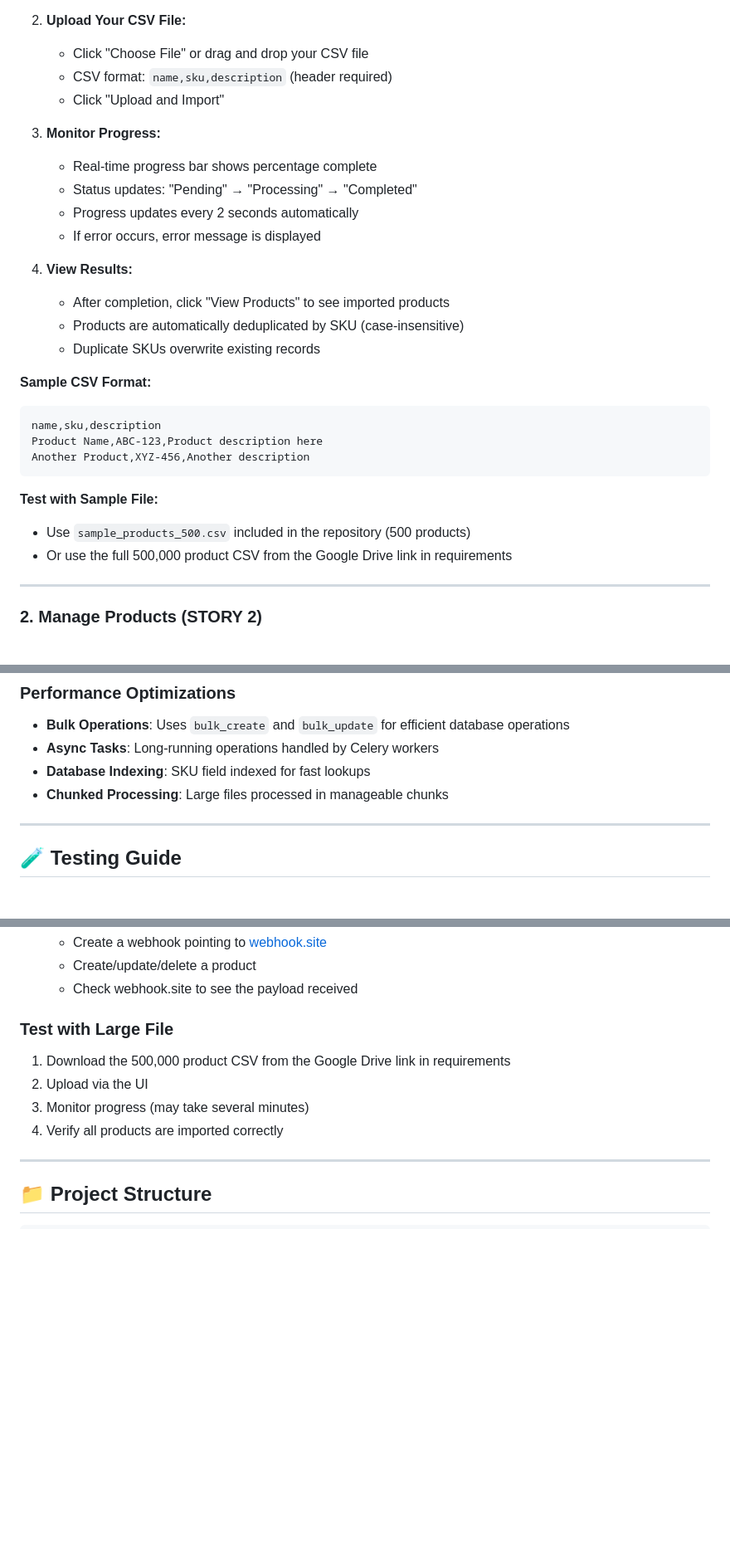
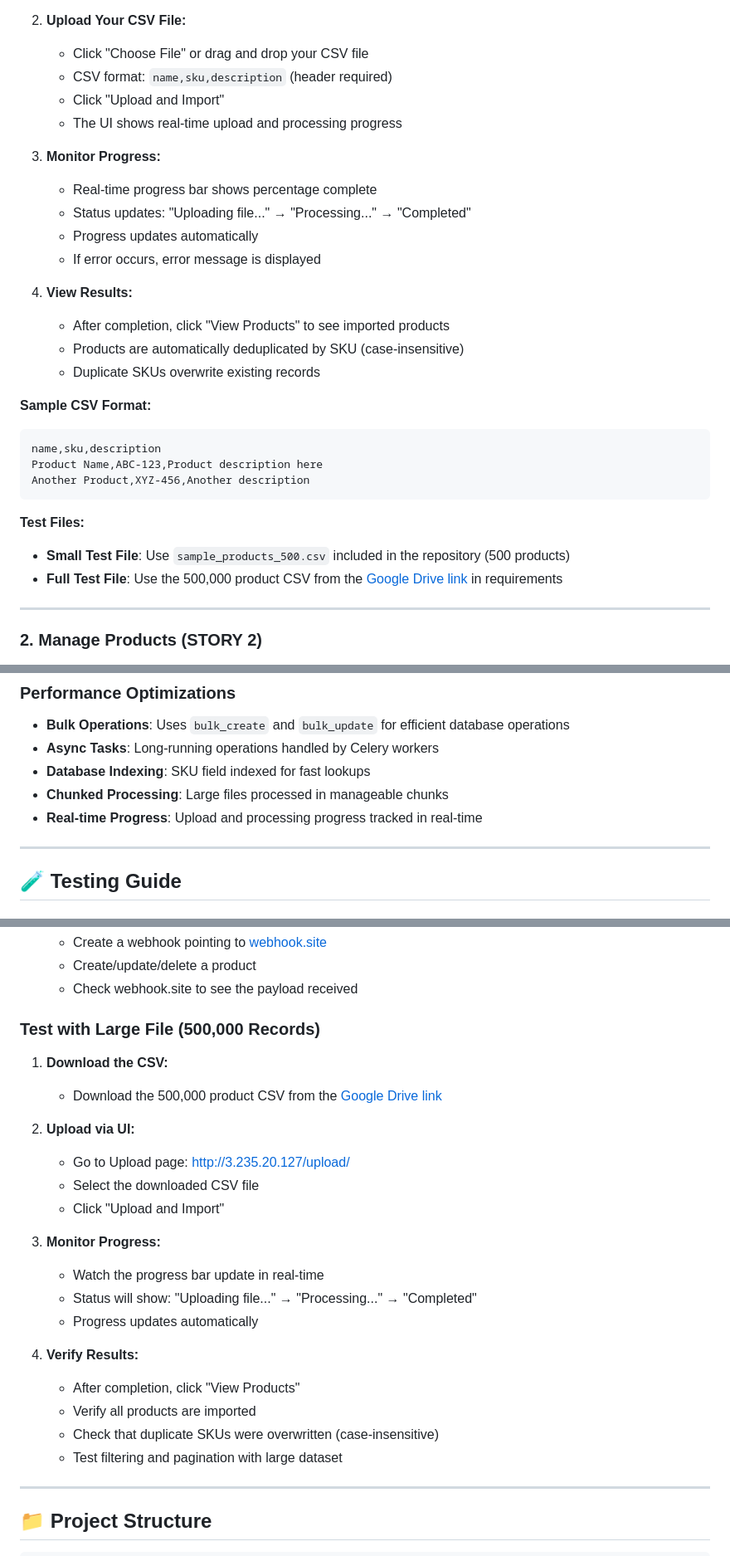
Before and after one commit to Satvik-Katochh/Fulfill, a Markdown page: README.md, 3 parts joined by grey strips. Shown at 83% size. Drawn GitHub-style; blank space fills up the shorter version.

Commit message:
Enhance README with detailed upload instructions and real-time progress updates
- Added real-time upload and processing progress information to improve user experience
- Clarified status updates during file upload and processing
- Updated test file section for better clarity on small and large test files
- Expanded instructions for monitoring progress and verifying results after import

````diff
--- a/README.md
+++ b/README.md
@@ -71,11 +71,12 @@ This application implements all requirements from the screening task:
    - Click "Choose File" or drag and drop your CSV file
    - CSV format: `name,sku,description` (header required)
    - Click "Upload and Import"
+   - The UI shows real-time upload and processing progress
 
 3. **Monitor Progress:**
    - Real-time progress bar shows percentage complete
-   - Status updates: "Pending" → "Processing" → "Completed"
-   - Progress updates every 2 seconds automatically
+   - Status updates: "Uploading file..." → "Processing..." → "Completed"
+   - Progress updates automatically
    - If error occurs, error message is displayed
 
 4. **View Results:**
@@ -91,10 +92,10 @@ Product Name,ABC-123,Product description here
 Another Product,XYZ-456,Another description
 ```
 
-**Test with Sample File:**
+**Test Files:**
 
-- Use `sample_products_500.csv` included in the repository (500 products)
-- Or use the full 500,000 product CSV from the Google Drive link in requirements
+- **Small Test File**: Use `sample_products_500.csv` included in the repository (500 products)
+- **Full Test File**: Use the 500,000 product CSV from the [Google Drive link](https://drive.google.com/file/d/19J8MfLmRqAIdBXBCiZT4ABTjEa2RqSmt/view) in requirements
 
 ---
 
@@ -295,6 +296,7 @@ You can use services like:
 - **Async Tasks**: Long-running operations handled by Celery workers
 - **Database Indexing**: SKU field indexed for fast lookups
 - **Chunked Processing**: Large files processed in manageable chunks
+- **Real-time Progress**: Upload and processing progress tracked in real-time
 
 ---
 
@@ -332,12 +334,26 @@ You can use services like:
    - Create/update/delete a product
    - Check webhook.site to see the payload received
 
-### Test with Large File
+### Test with Large File (500,000 Records)
 
-1. Download the 500,000 product CSV from the Google Drive link in requirements
-2. Upload via the UI
-3. Monitor progress (may take several minutes)
-4. Verify all products are imported correctly
+1. **Download the CSV:**
+   - Download the 500,000 product CSV from the [Google Drive link](https://drive.google.com/file/d/19J8MfLmRqAIdBXBCiZT4ABTjEa2RqSmt/view)
+
+2. **Upload via UI:**
+   - Go to Upload page: [http://3.235.20.127/upload/](http://3.235.20.127/upload/)
+   - Select the downloaded CSV file
+   - Click "Upload and Import"
+
+3. **Monitor Progress:**
+   - Watch the progress bar update in real-time
+   - Status will show: "Uploading file..." → "Processing..." → "Completed"
+   - Progress updates automatically
+
+4. **Verify Results:**
+   - After completion, click "View Products"
+   - Verify all products are imported
+   - Check that duplicate SKUs were overwritten (case-insensitive)
+   - Test filtering and pagination with large dataset
 
 ---
 
````
Also changed, not shown: other parts of README.md (+1 -0 lines).
